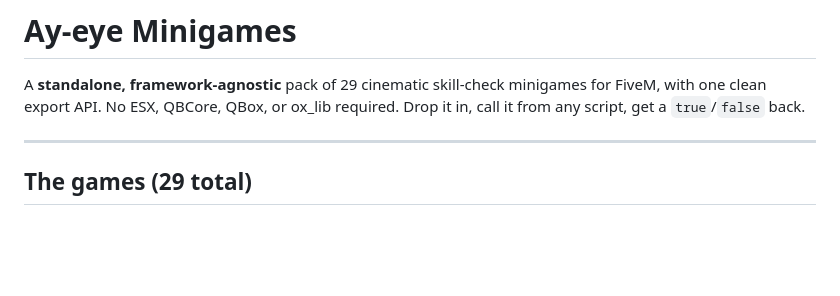
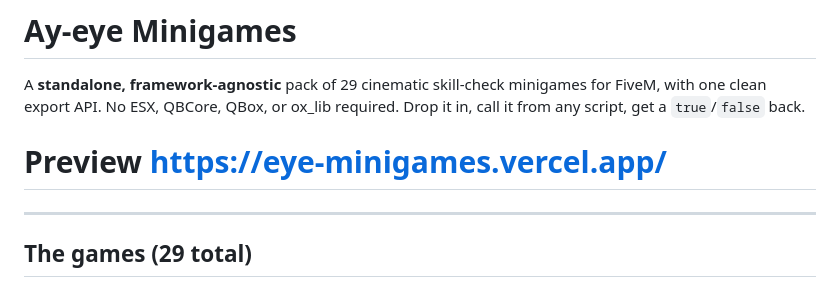
Before and after one commit to Fury044/eye_minigames, a Markdown page: README.md, the part around the change. GitHub-like rendering; blank space fills up the shorter version.

Commit message:
Add preview link to README
Added a preview link to the README.

```diff
--- a/README.md
+++ b/README.md
@@ -4,6 +4,7 @@ A **standalone, framework-agnostic** pack of 29 cinematic skill-check minigames
 for FiveM, with one clean export API. No ESX, QBCore, QBox, or ox_lib required.
 Drop it in, call it from any script, get a `true`/`false` back.
 
+# Preview https://eye-minigames.vercel.app/
 ---
 
 ## The games (29 total)
```
